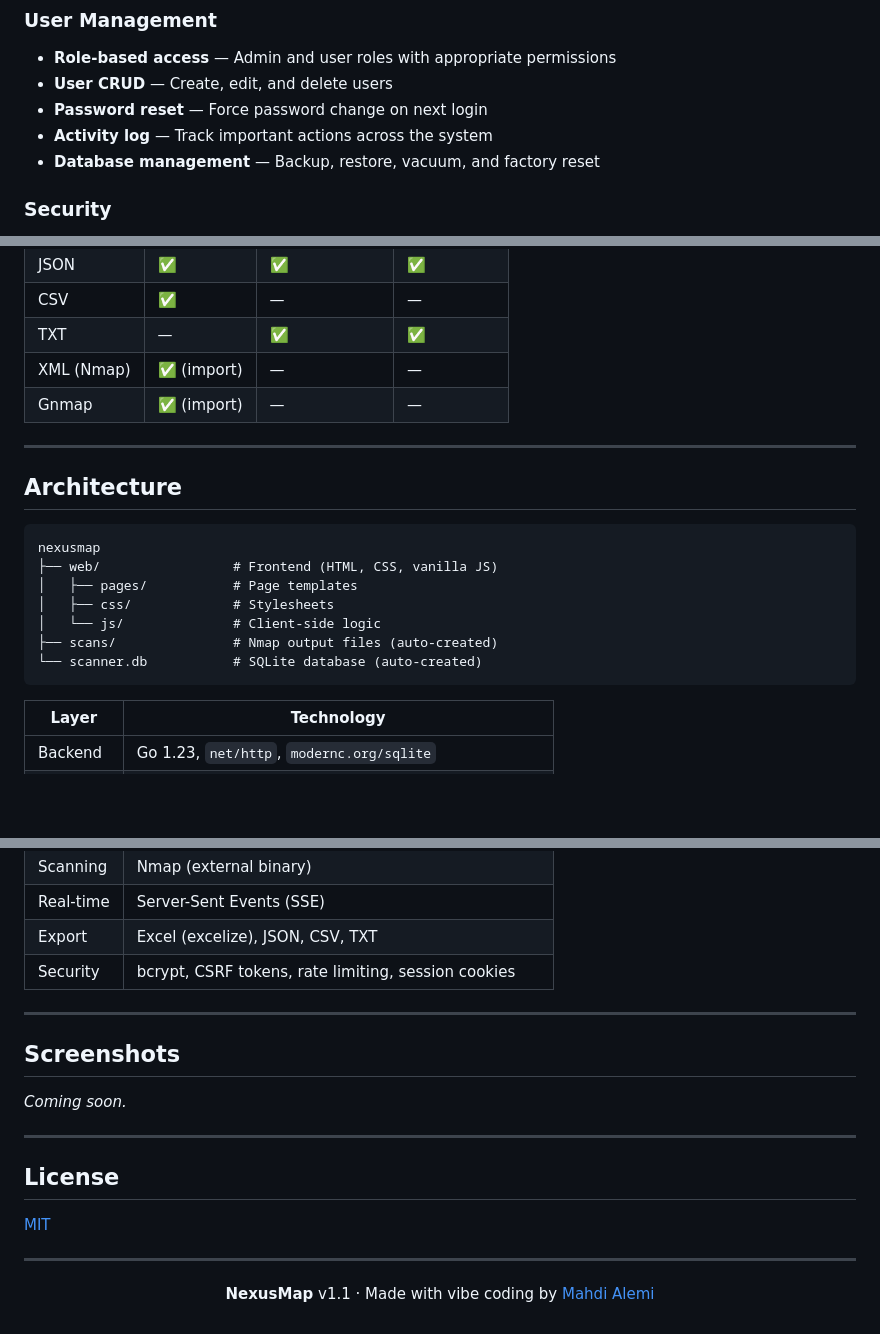
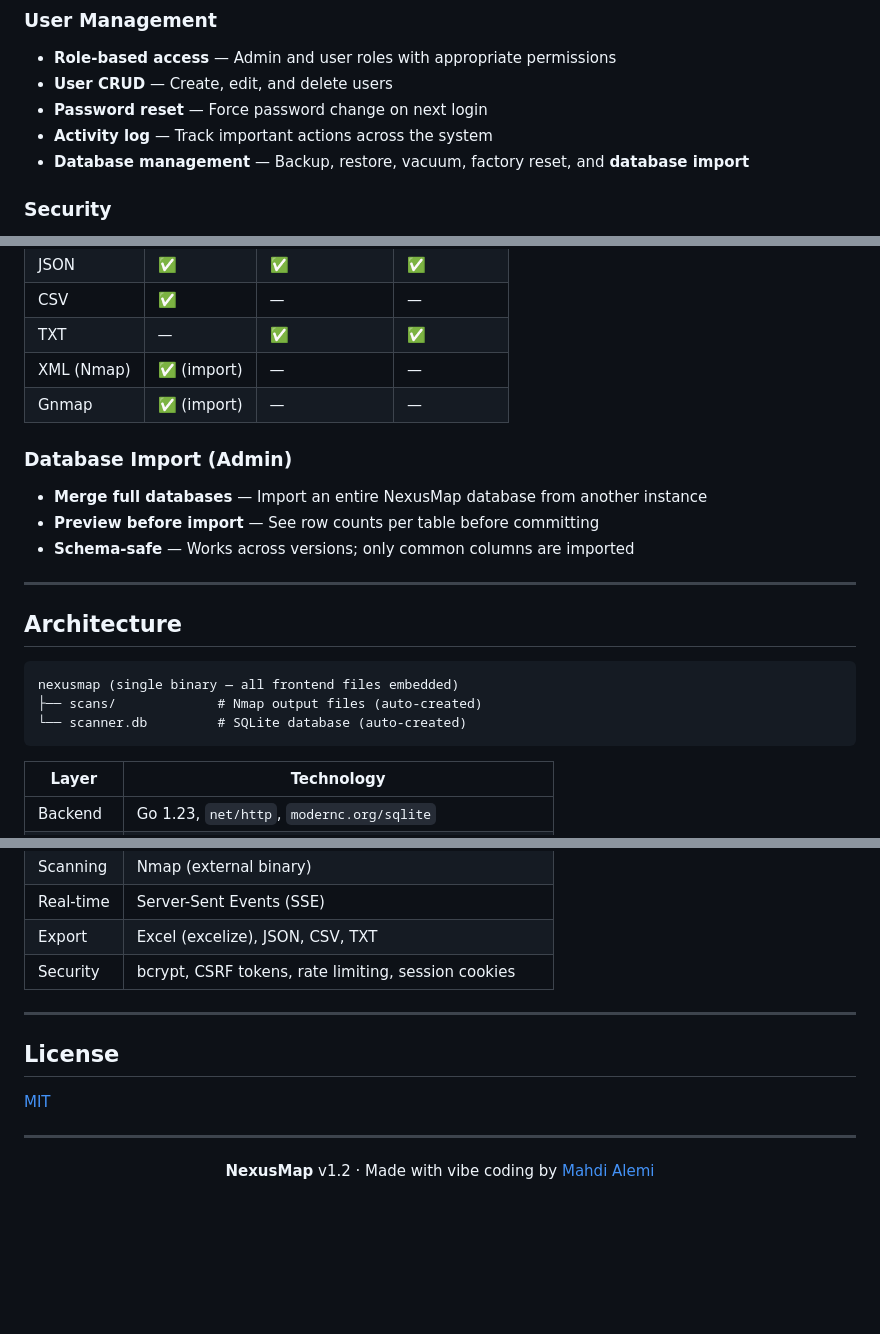
Before and after one commit to mahdialemi/NexusMap, a Markdown page: README.md, 3 parts joined by grey strips. Rendered like a GitHub page; blank space fills up the shorter version.

````diff
--- a/README.md
+++ b/README.md
@@ -107,7 +126,7 @@ nexusmap -port 9090 -db /path/to/scanner.db
 - **User CRUD** — Create, edit, and delete users
 - **Password reset** — Force password change on next login
 - **Activity log** — Track important actions across the system
-- **Database management** — Backup, restore, vacuum, and factory reset
+- **Database management** — Backup, restore, vacuum, factory reset, and **database import**
 
 ### Security
 
@@ -133,18 +152,20 @@ nexusmap -port 9090 -db /path/to/scanner.db
 | XML (Nmap) | ✅ (import) | — | — |
 | Gnmap | ✅ (import) | — | — |
 
+### Database Import (Admin)
+
+- **Merge full databases** — Import an entire NexusMap database from another instance
+- **Preview before import** — See row counts per table before committing
+- **Schema-safe** — Works across versions; only common columns are imported
+
 ---
 
 ## Architecture
 
 ```
-nexusmap
-├── web/                 # Frontend (HTML, CSS, vanilla JS)
-│   ├── pages/           # Page templates
-│   ├── css/             # Stylesheets
-│   └── js/              # Client-side logic
-├── scans/               # Nmap output files (auto-created)
-└── scanner.db           # SQLite database (auto-created)
+nexusmap (single binary — all frontend files embedded)
+├── scans/             # Nmap output files (auto-created)
+└── scanner.db         # SQLite database (auto-created)
 ```
 
 | Layer | Technology |
@@ -159,12 +180,6 @@ nexusmap
 
 ---
 
-## Screenshots
-
-*Coming soon.*
-
----
-
 ## License
 
 [MIT](LICENSE)
@@ -173,6 +188,6 @@ nexusmap
 
 <div align="center">
 
-**NexusMap** v1.1 &middot; Made with vibe coding by [Mahdi Alemi](https://github.com/mahdialemi)
+**NexusMap** v1.2 &middot; Made with vibe coding by [Mahdi Alemi](https://github.com/mahdialemi)
 
 </div>
````
Also changed, not shown: other parts of README.md (+28 -9 lines).
